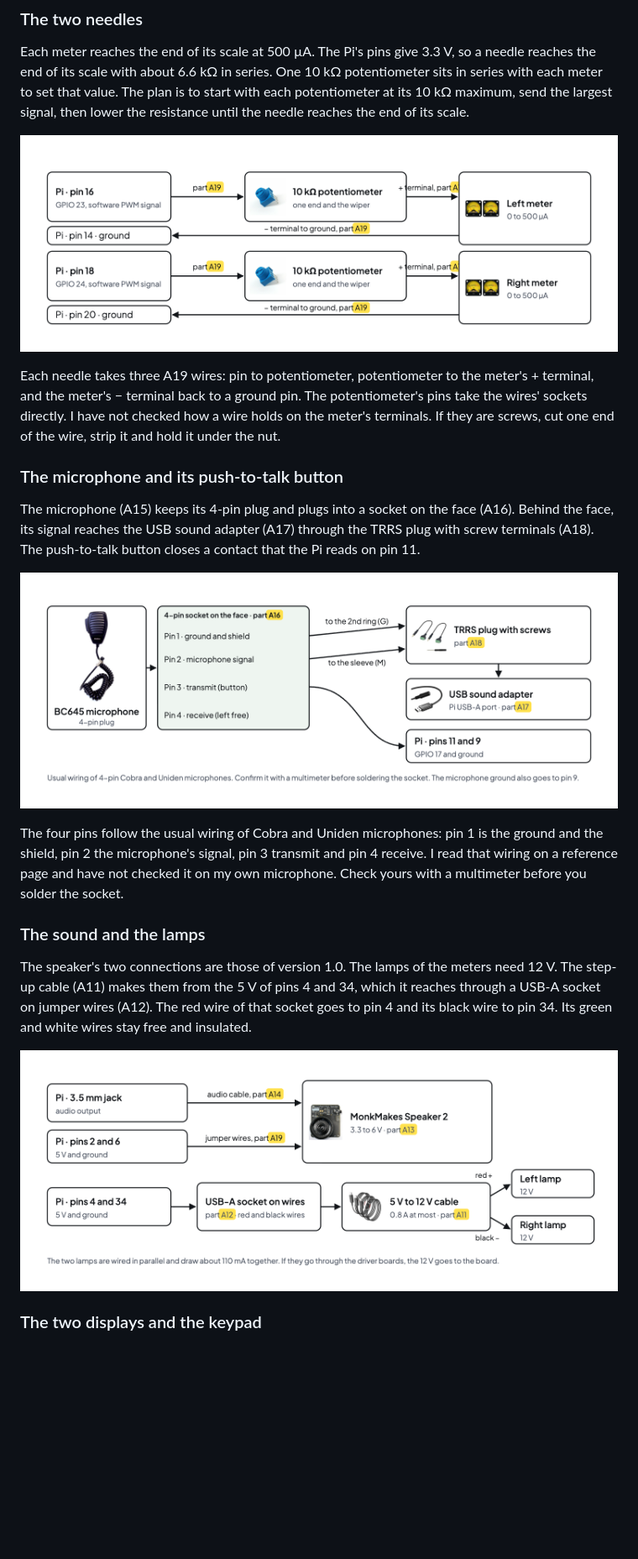
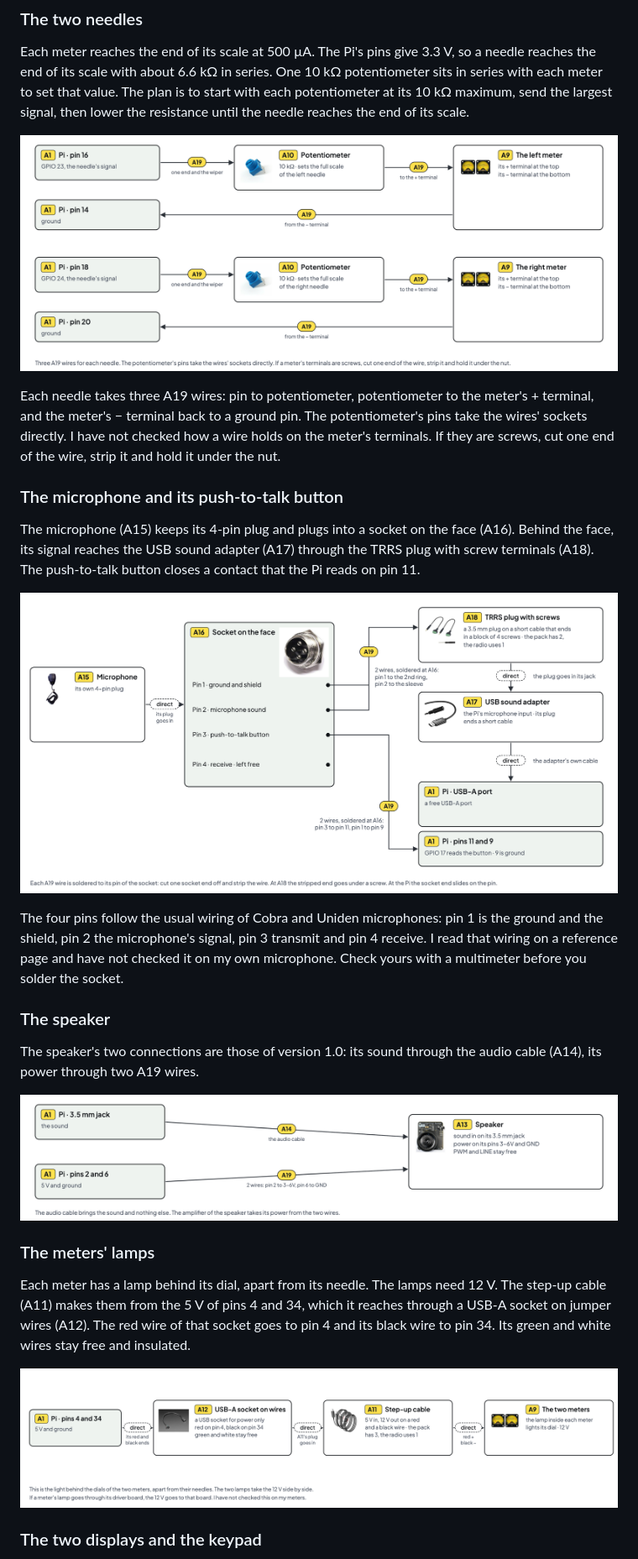
Before and after one commit to Anashel-RPG/ws79-radio, a Markdown page: docs/WIRING.md, the part around the change. Shown at 84% size. Drawn GitHub-style; pictures changed too: docs/images/wiring/lamps.png (added), docs/images/wiring/microphone.png, docs/images/wiring/needles.png; blank space fills up the shorter version.

Commit message:
Redraw the needles, microphone, speaker and lamp drawings
Each drawing now shows the part pictures, and every link is marked
"direct" or with the part that makes it on a yellow chip. The speaker
and the meters' lamps have a drawing each. The microphone drawing names
the wires from the socket to the TRRS plug and to the Pi.

Co-Authored-By: Claude Opus 5.5 <noreply@anthropic.com>

```diff
--- a/docs/WIRING.md
+++ b/docs/WIRING.md
@@ -144,13 +144,20 @@ The four pins follow the usual wiring of Cobra and Uniden microphones: pin 1 is
 microphone's signal, pin 3 transmit and pin 4 receive. I read that wiring on a reference page and have not checked it
 on my own microphone. Check yours with a multimeter before you solder the socket.
 
-### The sound and the lamps
+### The speaker
 
-The speaker's two connections are those of version 1.0. The lamps of the meters need 12 V. The step-up cable (A11) makes
-them from the 5 V of pins 4 and 34, which it reaches through a USB-A socket on jumper wires (A12). The red wire of that
+The speaker's two connections are those of version 1.0: its sound through the audio cable (A14), its power through two
+A19 wires.
+
+![The speaker: its sound from the Pi's jack, its power from pins 2 and 6](images/wiring/speaker.png)
+
+### The meters' lamps
+
+Each meter has a lamp behind its dial, apart from its needle. The lamps need 12 V. The step-up cable (A11) makes them
+from the 5 V of pins 4 and 34, which it reaches through a USB-A socket on jumper wires (A12). The red wire of that
 socket goes to pin 4 and its black wire to pin 34. Its green and white wires stay free and insulated.
 
-![The speaker's sound and power, and the 12 V of the meters' lamps](images/wiring/sound-and-lighting.png)
+![The lamps of the two meters: pins 4 and 34, the USB-A socket on wires, the step-up cable, then the meters](images/wiring/lamps.png)
 
 ### The two displays and the keypad
 
```
